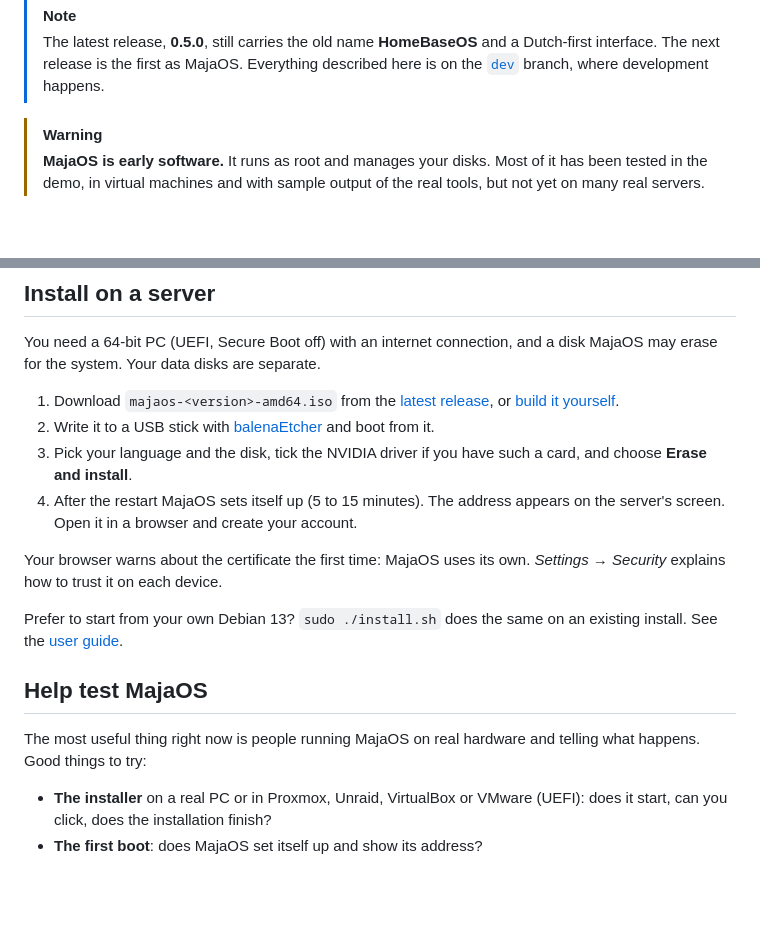
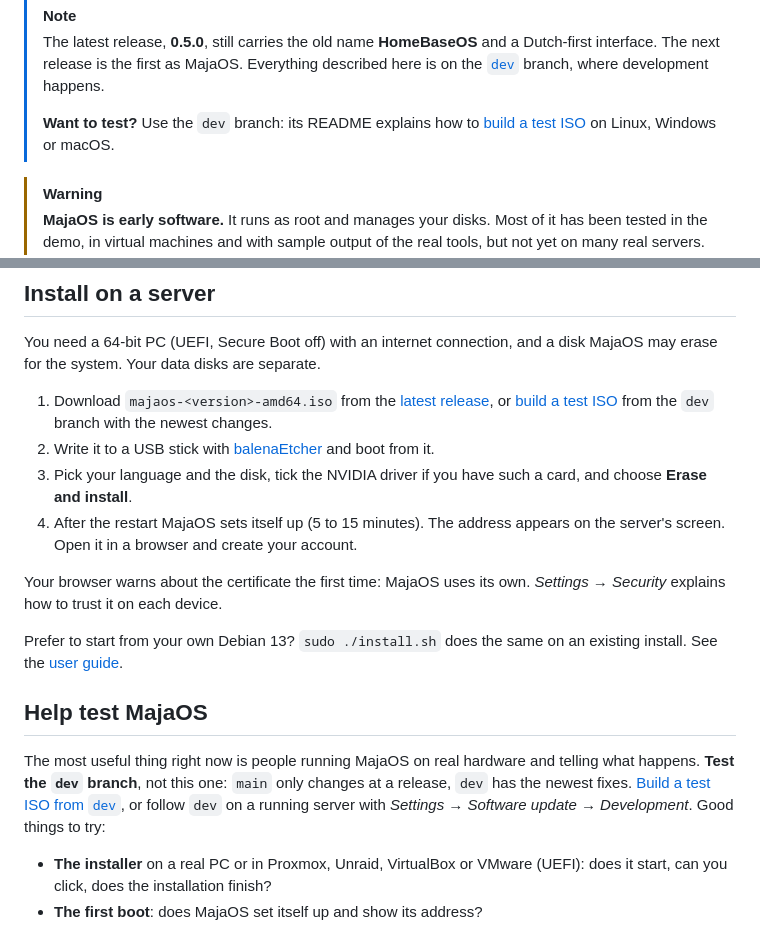
Before and after one commit to lennertvh1/MajaOS, a Markdown page: README.md, 2 parts joined by grey strips. GitHub-like rendering; blank space fills up the shorter version.

Commit message:
README: point testers to the dev branch and its test ISO instructions.
Co-Authored-By: Claude Opus 5.5 <noreply@anthropic.com>

```diff
--- a/README.md
+++ b/README.md
@@ -15,6 +15,8 @@ Storage, apps, virtual machines and backups on plain Debian, without the command
 
 > [!NOTE]
 > The latest release, **0.5.0**, still carries the old name **HomeBaseOS** and a Dutch-first interface. The next release is the first as MajaOS. Everything described here is on the [`dev`](https://github.com/lennertvh1/MajaOS/tree/dev) branch, where development happens.
+>
+> **Want to test?** Use the `dev` branch: its README explains how to [build a test ISO](https://github.com/lennertvh1/MajaOS/tree/dev#build-a-test-iso) on Linux, Windows or macOS.
 
 > [!WARNING]
 > **MajaOS is early software.** It runs as root and manages your disks. Most of it has been tested in the demo, in virtual machines and with sample output of the real tools, but not yet on many real servers. Try it on a test machine or in a VM, not on a server with data you can't lose. That is exactly where [your help](#help-test-majaos) comes in.
@@ -63,7 +65,7 @@ Open <http://localhost:8080>. The demo starts like a new server with the welcome
 
 You need a 64-bit PC (UEFI, Secure Boot off) with an internet connection, and a disk MajaOS may erase for the system. Your data disks are separate.
 
-1. Download `majaos-<version>-amd64.iso` from the [latest release](https://github.com/lennertvh1/MajaOS/releases), or [build it yourself](https://github.com/lennertvh1/MajaOS/blob/dev/docs/build-iso.md).
+1. Download `majaos-<version>-amd64.iso` from the [latest release](https://github.com/lennertvh1/MajaOS/releases), or [build a test ISO](https://github.com/lennertvh1/MajaOS/tree/dev#build-a-test-iso) from the `dev` branch with the newest changes.
 2. Write it to a USB stick with [balenaEtcher](https://etcher.balena.io) and boot from it.
 3. Pick your language and the disk, tick the NVIDIA driver if you have such a card, and choose **Erase and install**.
 4. After the restart MajaOS sets itself up (5 to 15 minutes). The address appears on the server's screen. Open it in a browser and create your account.
@@ -74,7 +76,7 @@ Prefer to start from your own Debian 13? `sudo ./install.sh` does the same on an
 
 ## Help test MajaOS
 
-The most useful thing right now is people running MajaOS on real hardware and telling what happens. Good things to try:
+The most useful thing right now is people running MajaOS on real hardware and telling what happens. **Test the `dev` branch**, not this one: `main` only changes at a release, `dev` has the newest fixes. [Build a test ISO from `dev`](https://github.com/lennertvh1/MajaOS/tree/dev#build-a-test-iso), or follow `dev` on a running server with *Settings → Software update → Development*. Good things to try:
 
 - **The installer** on a real PC or in Proxmox, Unraid, VirtualBox or VMware (UEFI): does it start, can you click, does the installation finish?
 - **The first boot**: does MajaOS set itself up and show its address?
```
Also changed, not shown: other parts of README.md (+1 -1 lines).
